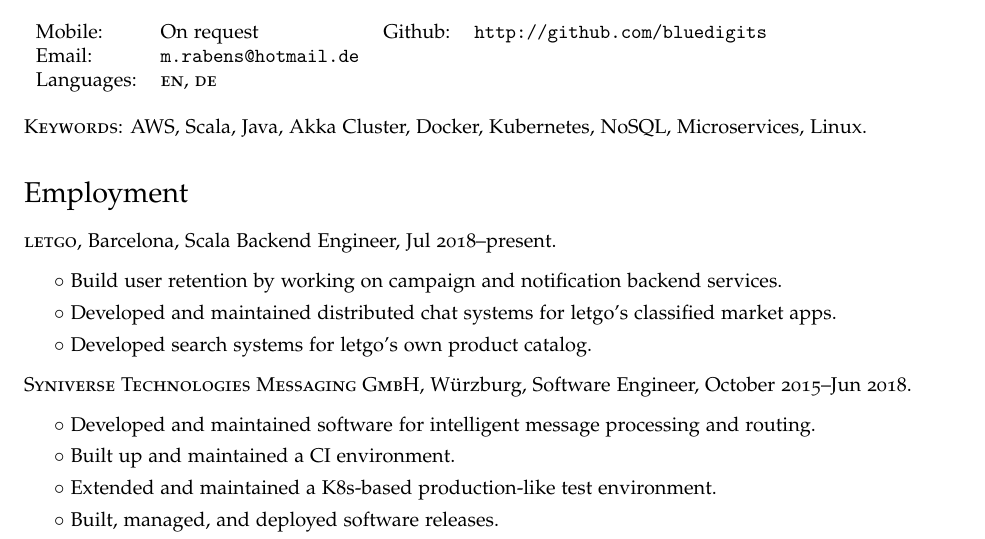
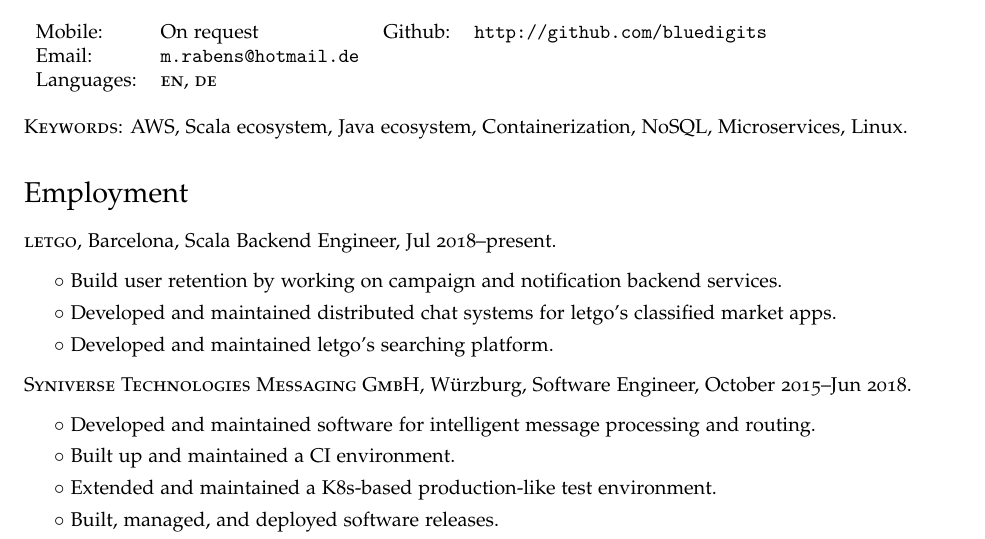
Before and after one commit to bluedigits/cv, a LaTeX CV (cv.tex): part of page 1 of 2, cut so that both start at the same text. Compiled offline with pdfLaTeX.

Commit message:
Update CV

```diff
--- a/cv.tex
+++ b/cv.tex
@@ -92,7 +92,7 @@
 
 \bigskip
 \textsc{Keywords}:
-AWS, Scala, Java, Akka Cluster, Docker, Kubernetes, NoSQL, Microservices, Linux.
+AWS, Scala ecosystem, Java ecosystem, Containerization, NoSQL, Microservices, Linux.
 
 \section*{Employment}
 \begin{no-indent-itemize}
@@ -100,7 +100,7 @@
   \begin{itemize}
     \item\bullet Build user retention by working on campaign and notification backend services.
     \item\bullet Developed and maintained distributed chat systems for letgo's classified market apps.
-    \item\bullet Developed search systems for letgo's own product catalog.
+    \item\bullet Developed and maintained letgo's searching platform.
   \end{itemize}
   \item \textsc{Syniverse Technologies Messaging GmbH}, Würzburg, Software Engineer, October 2015--Jun 2018.
   \begin{itemize}
```
Also changed, not shown: cv.pdf.
